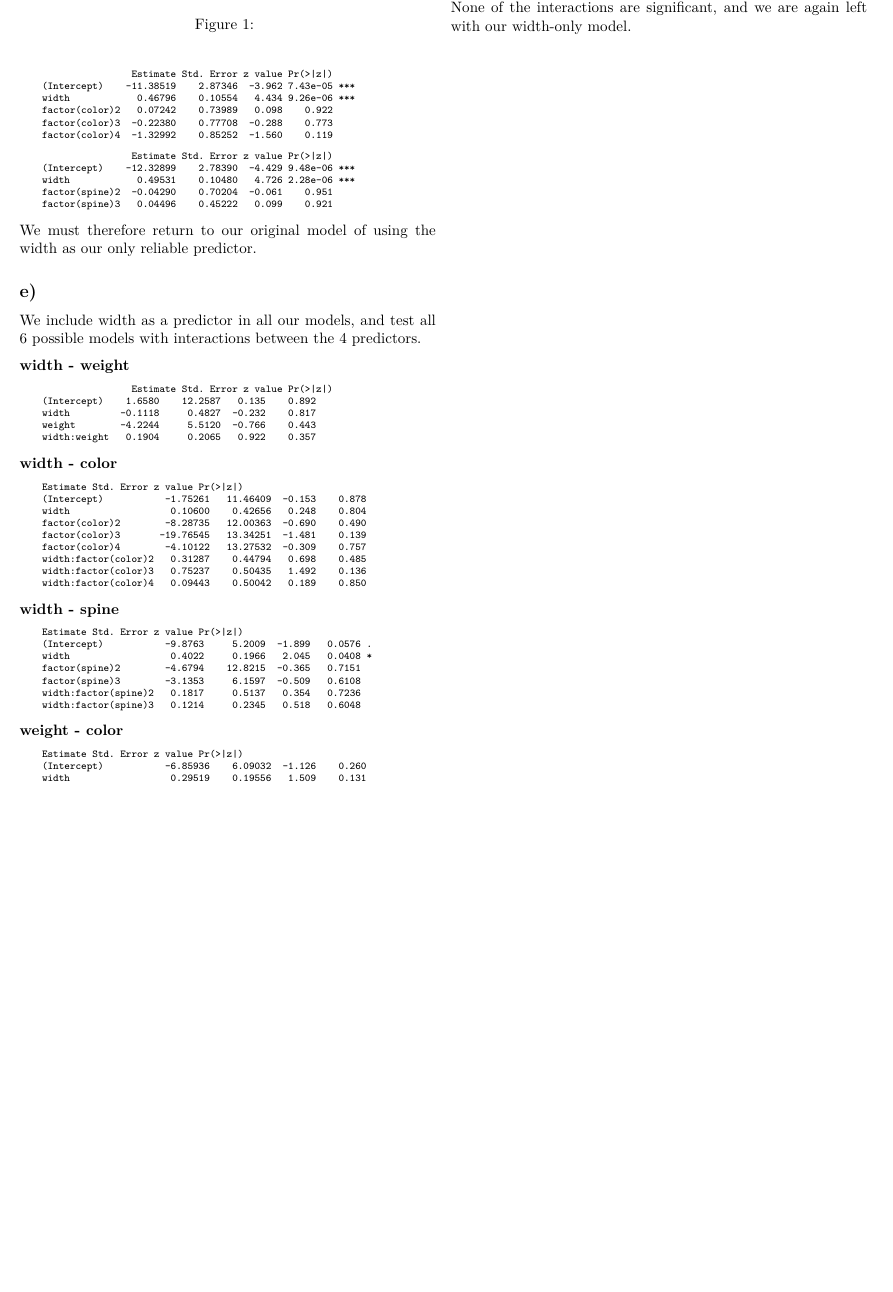
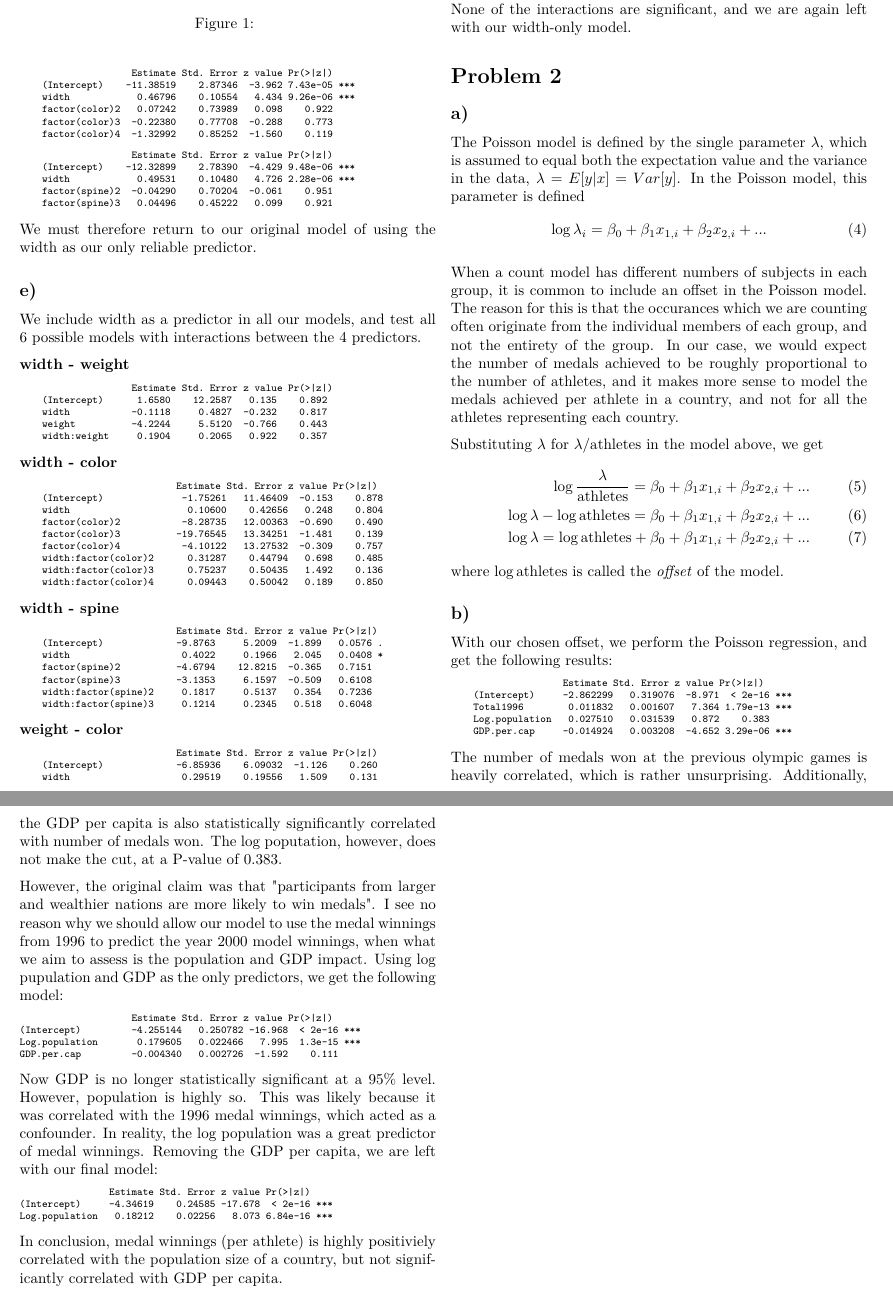
Before and after one commit to jgslunde/other_courses, a LaTeX document (STK9900/oblig2/report/oblig2.tex): part of page 2 of 2 before the commit and two parts of pages 2 and 3 of 3 after it, the two joined at a grey line, cut so that both start at the same text, the shorter picture padded with empty space. Compiled offline with pdfLaTeX.

Commit message:
STK9900 oblig 2: did exercise 2

```diff
--- a/STK9900/oblig2/report/oblig2.tex
+++ b/STK9900/oblig2/report/oblig2.tex
@@ -134,80 +134,129 @@ We include width as a predictor in all our models, and test all 6 possible model
 \textbf{width - weight}
 \begin{Verbatim}[fontsize=\scriptsize]
                     Estimate Std. Error z value Pr(>|z|)
-    (Intercept)    1.6580    12.2587   0.135    0.892
-    width         -0.1118     0.4827  -0.232    0.817
-    weight        -4.2244     5.5120  -0.766    0.443
-    width:weight   0.1904     0.2065   0.922    0.357
+    (Intercept)      1.6580    12.2587   0.135    0.892
+    width           -0.1118     0.4827  -0.232    0.817
+    weight          -4.2244     5.5120  -0.766    0.443
+    width:weight     0.1904     0.2065   0.922    0.357
 \end{Verbatim}
 
 \textbf{width - color}
 \begin{Verbatim}[fontsize=\scriptsize]
-    Estimate Std. Error z value Pr(>|z|)
-    (Intercept)           -1.75261   11.46409  -0.153    0.878
-    width                  0.10600    0.42656   0.248    0.804
-    factor(color)2        -8.28735   12.00363  -0.690    0.490
-    factor(color)3       -19.76545   13.34251  -1.481    0.139
-    factor(color)4        -4.10122   13.27532  -0.309    0.757
-    width:factor(color)2   0.31287    0.44794   0.698    0.485
-    width:factor(color)3   0.75237    0.50435   1.492    0.136
-    width:factor(color)4   0.09443    0.50042   0.189    0.850
+                            Estimate Std. Error z value Pr(>|z|)
+    (Intercept)              -1.75261   11.46409  -0.153    0.878
+    width                     0.10600    0.42656   0.248    0.804
+    factor(color)2           -8.28735   12.00363  -0.690    0.490
+    factor(color)3          -19.76545   13.34251  -1.481    0.139
+    factor(color)4           -4.10122   13.27532  -0.309    0.757
+    width:factor(color)2      0.31287    0.44794   0.698    0.485
+    width:factor(color)3      0.75237    0.50435   1.492    0.136
+    width:factor(color)4      0.09443    0.50042   0.189    0.850
 \end{Verbatim}
 
 \textbf{width - spine}
 \begin{Verbatim}[fontsize=\scriptsize]
-    Estimate Std. Error z value Pr(>|z|)
-    (Intercept)           -9.8763     5.2009  -1.899   0.0576 .
-    width                  0.4022     0.1966   2.045   0.0408 *
-    factor(spine)2        -4.6794    12.8215  -0.365   0.7151
-    factor(spine)3        -3.1353     6.1597  -0.509   0.6108
-    width:factor(spine)2   0.1817     0.5137   0.354   0.7236
-    width:factor(spine)3   0.1214     0.2345   0.518   0.6048
+                            Estimate Std. Error z value Pr(>|z|)
+    (Intercept)             -9.8763     5.2009  -1.899   0.0576 .
+    width                    0.4022     0.1966   2.045   0.0408 *
+    factor(spine)2          -4.6794    12.8215  -0.365   0.7151
+    factor(spine)3          -3.1353     6.1597  -0.509   0.6108
+    width:factor(spine)2     0.1817     0.5137   0.354   0.7236
+    width:factor(spine)3     0.1214     0.2345   0.518   0.6048
 \end{Verbatim}
 
 \textbf{weight - color}
 \begin{Verbatim}[fontsize=\scriptsize]
-    Estimate Std. Error z value Pr(>|z|)
-    (Intercept)           -6.85936    6.09032  -1.126    0.260
-    width                  0.29519    0.19556   1.509    0.131
-    weight                 0.02078    2.04378   0.010    0.992
-    factor(color)2        -1.02515    5.12717  -0.200    0.842
-    factor(color)3        -6.44370    5.58395  -1.154    0.249
-    factor(color)4         0.05708    5.49611   0.010    0.992
-    weight:factor(color)2  0.42993    1.99550   0.215    0.829
-    weight:factor(color)3  2.77120    2.25136   1.231    0.218
-    weight:factor(color)4 -0.68764    2.18951  -0.314    0.753
+                            Estimate Std. Error z value Pr(>|z|)
+    (Intercept)             -6.85936    6.09032  -1.126    0.260
+    width                    0.29519    0.19556   1.509    0.131
+    weight                   0.02078    2.04378   0.010    0.992
+    factor(color)2          -1.02515    5.12717  -0.200    0.842
+    factor(color)3          -6.44370    5.58395  -1.154    0.249
+    factor(color)4           0.05708    5.49611   0.010    0.992
+    weight:factor(color)2    0.42993    1.99550   0.215    0.829
+    weight:factor(color)3    2.77120    2.25136   1.231    0.218
+    weight:factor(color)4   -0.68764    2.18951  -0.314    0.753
 \end{Verbatim}
 
 \textbf{weight - spine}
 \begin{Verbatim}[fontsize=\scriptsize]
-    Estimate Std. Error z value Pr(>|z|)
-    (Intercept)            -8.8999     4.1111  -2.165   0.0304 *
-    width                   0.3054     0.1889   1.617   0.1059
-    weight                  0.6414     0.9111   0.704   0.4815
-    factor(spine)2         -7.5008     6.5151  -1.151   0.2496
-    factor(spine)3         -0.2529     2.1217  -0.119   0.9051
-    weight:factor(spine)2   3.5066     3.0527   1.149   0.2507
-    weight:factor(spine)3   0.1329     0.8681   0.153   0.8784
+                            Estimate Std. Error z value Pr(>|z|)
+    (Intercept)             -8.8999     4.1111  -2.165   0.0304 *
+    width                    0.3054     0.1889   1.617   0.1059
+    weight                   0.6414     0.9111   0.704   0.4815
+    factor(spine)2          -7.5008     6.5151  -1.151   0.2496
+    factor(spine)3          -0.2529     2.1217  -0.119   0.9051
+    weight:factor(spine)2    3.5066     3.0527   1.149   0.2507
+    weight:factor(spine)3    0.1329     0.8681   0.153   0.8784
 \end{Verbatim}
 
 \textbf{color - spine}
 \begin{Verbatim}[fontsize=\scriptsize]
-    Estimate Std. Error z value Pr(>|z|)
-    (Intercept)                    -10.6940     3.0935  -3.457 0.000546 ***
-    width                            0.4364     0.1097   3.976    7e-05 ***
-    factor(color)2                  -0.1649     0.9609  -0.172 0.863768
-    factor(color)3                  16.4709  2225.9261   0.007 0.994096
-    factor(color)4                 -17.9993  3956.1804  -0.005 0.996370
-    factor(spine)2                  17.4630  2793.2705   0.006 0.995012
-    factor(spine)3                 -18.1302  3956.1804  -0.005 0.996343
-    factor(color)2:factor(spine)2  -17.7953  2793.2707  -0.006 0.994917
-    factor(color)3:factor(spine)2  -34.6376  3571.7094  -0.010 0.992262
-    factor(color)4:factor(spine)2  -15.4994  6253.4059  -0.002 0.998022
-    factor(color)2:factor(spine)3   18.7723  3956.1805   0.005 0.996214
-    factor(color)3:factor(spine)3    1.5081  4539.3953   0.000 0.999735
-    factor(color)4:factor(spine)3   35.0152  5594.8839   0.006 0.995007
+                                    Estimate Std. Error z value Pr(>|z|)
+    (Intercept)                     -10.6940     3.0935  -3.457 0.000546 ***
+    width                             0.4364     0.1097   3.976    7e-05 ***
+    factor(color)2                   -0.1649     0.9609  -0.172 0.863768
+    factor(color)3                   16.4709  2225.9261   0.007 0.994096
+    factor(color)4                  -17.9993  3956.1804  -0.005 0.996370
+    factor(spine)2                   17.4630  2793.2705   0.006 0.995012
+    factor(spine)3                  -18.1302  3956.1804  -0.005 0.996343
+    factor(color)2:factor(spine)2   -17.7953  2793.2707  -0.006 0.994917
+    factor(color)3:factor(spine)2   -34.6376  3571.7094  -0.010 0.992262
+    factor(color)4:factor(spine)2   -15.4994  6253.4059  -0.002 0.998022
+    factor(color)2:factor(spine)3    18.7723  3956.1805   0.005 0.996214
+    factor(color)3:factor(spine)3     1.5081  4539.3953   0.000 0.999735
+    factor(color)4:factor(spine)3    35.0152  5594.8839   0.006 0.995007
 \end{Verbatim}
 
 None of the interactions are significant, and we are again left with our width-only model.
 
+
+
+\section*{Problem 2}
+\subsection*{a)}
+The Poisson model is defined by the single parameter $\lambda$, which is assumed to equal both the expectation value and the variance in the data, $\lambda = E[y|x] = Var[y]$. In the Poisson model, this parameter is defined
+\begin{equation}
+    \log{\lambda_i} = \beta_0 + \beta_1 x_{1,i} + \beta_2 x_{2,i} + ...
+\end{equation}
+
+When a count model has different numbers of subjects in each group, it is common to include an offset in the Poisson model. The reason for this is that the occurances which we are counting often originate from the individual members of each group, and not the entirety of the group. In our case, we would expect the number of medals achieved to be roughly proportional to the number of athletes, and it makes more sense to model the medals achieved per athlete in a country, and not for all the athletes representing each country.
+
+Substituting $\lambda$ for $\lambda/\mathrm{athletes}$ in the model above, we get
+\begin{align}
+    \log{\frac{\lambda}{\mathrm{athletes}}} = \beta_0 + \beta_1 x_{1,i} + \beta_2 x_{2,i} + ... \\
+    \log{\lambda} - \log{\mathrm{athletes}} = \beta_0 + \beta_1 x_{1,i} + \beta_2 x_{2,i} + ... \\
+    \log{\lambda} = \log{\mathrm{athletes}} + \beta_0 + \beta_1 x_{1,i} + \beta_2 x_{2,i} + ...
+\end{align}
+where $\log{\mathrm{athletes}}$ is called the \textit{offset} of the model.
+
+
+
+\subsection*{b)}
+With our chosen offset, we perform the Poisson regression, and get the following results:
+\begin{Verbatim}[fontsize=\scriptsize]
+                    Estimate Std. Error z value Pr(>|z|)
+    (Intercept)     -2.862299   0.319076  -8.971  < 2e-16 ***
+    Total1996        0.011832   0.001607   7.364 1.79e-13 ***
+    Log.population   0.027510   0.031539   0.872    0.383
+    GDP.per.cap     -0.014924   0.003208  -4.652 3.29e-06 ***
+\end{Verbatim}
+The number of medals won at the previous olympic games is heavily correlated, which is rather unsurprising. Additionally, the GDP per capita is also statistically significantly correlated with number of medals won. The log poputation, however, does not make the cut, at a P-value of $0.383$.
+
+However, the original claim was that "participants from larger and wealthier nations are more likely to win medals". I see no reason why we should allow our model to use the medal winnings from 1996 to predict the year 2000 model winnings, when what we aim to assess is the population and GDP impact. Using log pupulation and GDP as the only predictors, we get the following model:
+\begin{Verbatim}[fontsize=\scriptsize]
+                    Estimate Std. Error z value Pr(>|z|)
+(Intercept)         -4.255144   0.250782 -16.968  < 2e-16 ***
+Log.population       0.179605   0.022466   7.995  1.3e-15 ***
+GDP.per.cap         -0.004340   0.002726  -1.592    0.111
+\end{Verbatim}
+Now GDP is no longer statistically significant at a 95\% level. However, population is highly so. This was likely because it was correlated with the 1996 medal winnings, which acted as a confounder. In reality, the log population was a great predictor of medal winnings. Removing the GDP per capita, we are left with our final model:
+\begin{Verbatim}[fontsize=\scriptsize]
+                Estimate Std. Error z value Pr(>|z|)
+(Intercept)     -4.34619    0.24585 -17.678  < 2e-16 ***
+Log.population   0.18212    0.02256   8.073 6.84e-16 ***
+\end{Verbatim}
+
+In conclusion, medal winnings (per athlete) is highly positiviely correlated with the population size of a country, but not significantly correlated with GDP per capita.
+
+
 \end{document}
```
Also changed, not shown: STK9900/oblig2/data/olympic.txt (+11 -11 lines), 1 other file.
